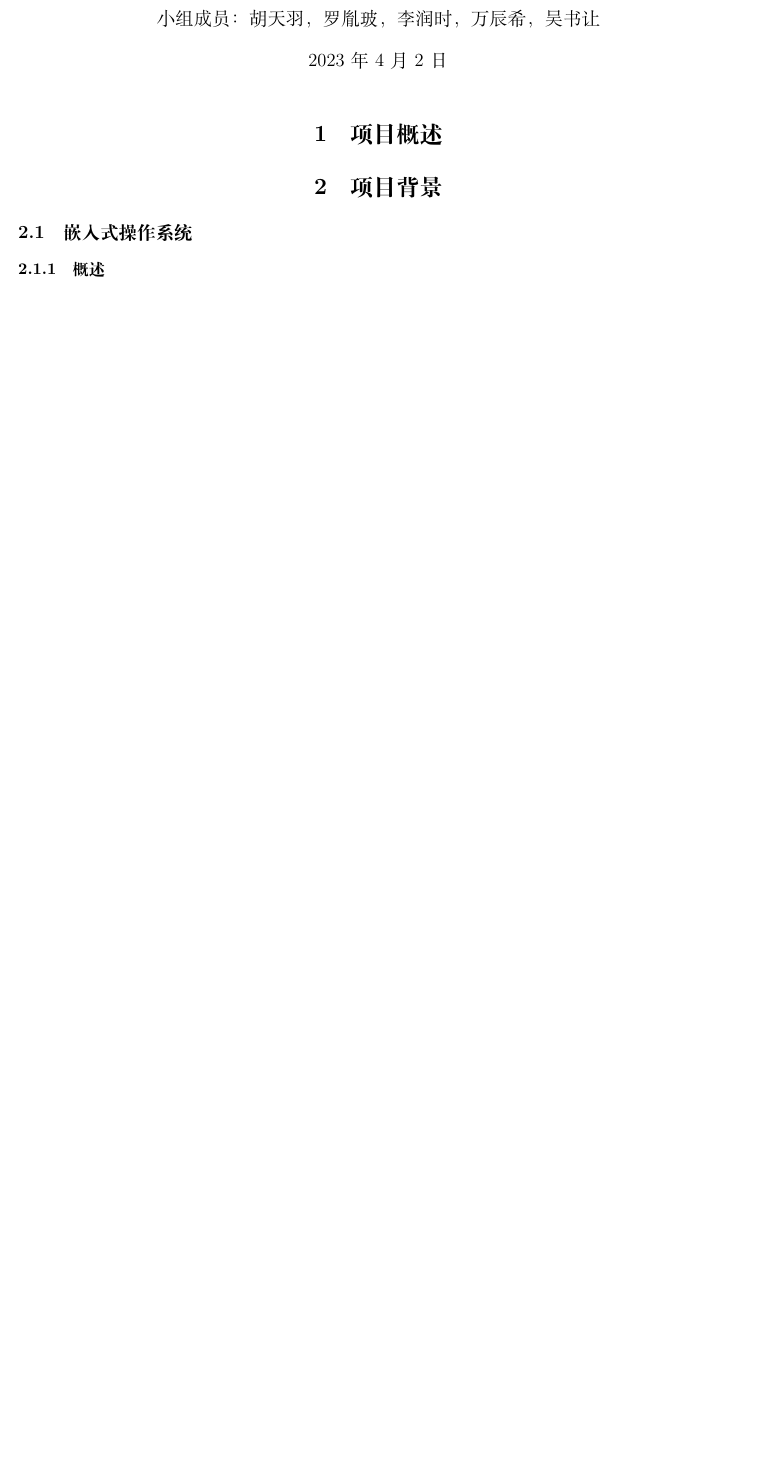
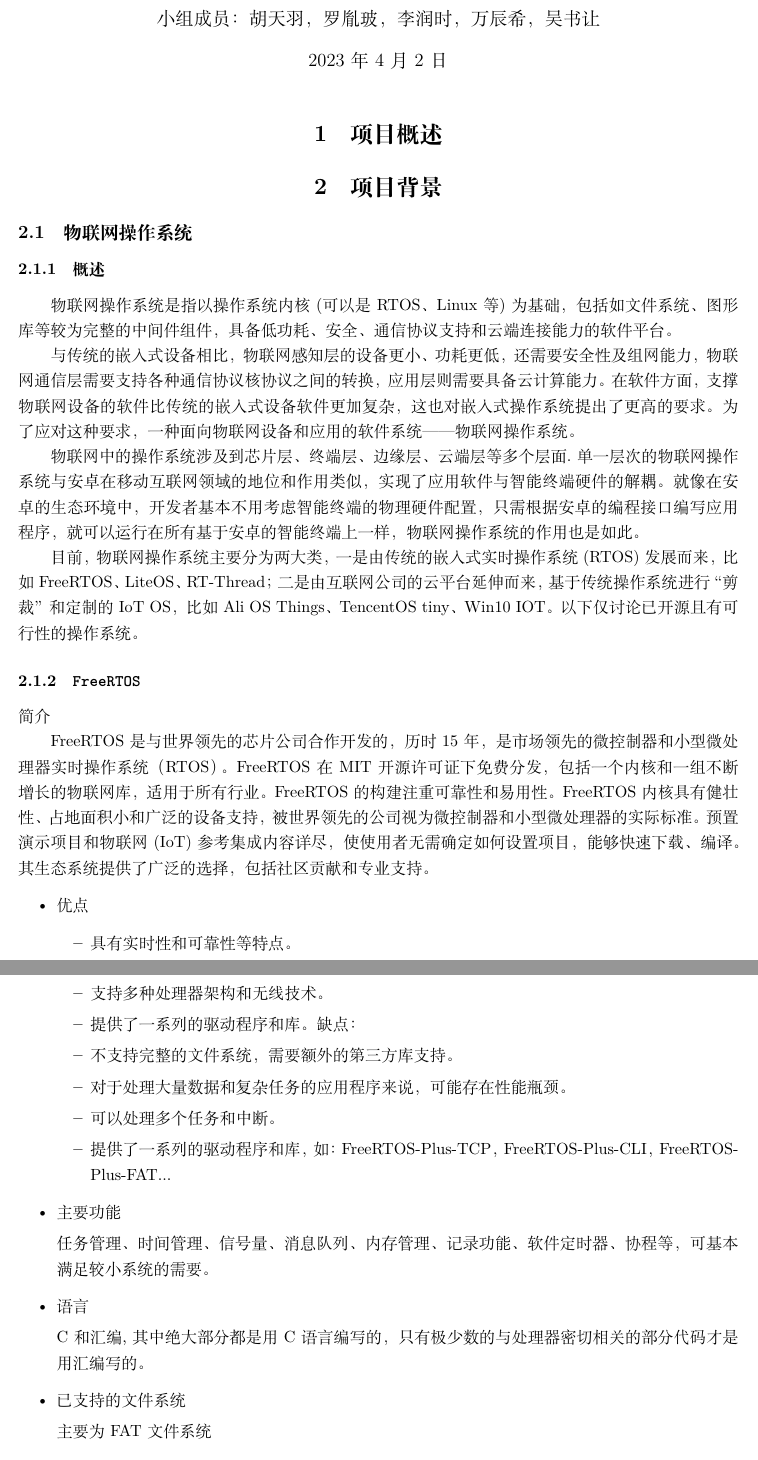
Before and after one commit to OSH-2023/x-Eris, a LaTeX document (reports/pre_research.tex): part of page 1 of 10 before the commit and two parts of pages 1 and 2 of 11 after it, the two joined at a grey line, cut so that both start at the same text, the shorter picture padded with empty space. Compiled offline with XeLaTeX.

Commit message:
Update pre_research.tex

```diff
--- a/reports/pre_research.tex
+++ b/reports/pre_research.tex
@@ -24,8 +24,44 @@
 
 \section{项目概述}
 \section{项目背景}
-\subsection{嵌入式操作系统}
+\subsection{物联网操作系统}
 \subsubsection{概述}
+物联网操作系统是指以操作系统内核(可以是 RTOS、Linux 等)为基础，包括如文件系统、图形库等较为完整的中间件组件，具备低功耗、安全、通信协议支持和云端连接能力的软件平台。
+
+与传统的嵌入式设备相比，物联网感知层的设备更小、功耗更低，还需要安全性及组网能力，物联网通信层需要支持各种通信协议核协议之间的转换，应用层则需要具备云计算能力。在软件方面，支撑物联网设备的软件比传统的嵌入式设备软件更加复杂，这也对嵌入式操作系统提出了更高的要求。为了应对这种要求，一种面向物联网设备和应用的软件系统——物联网操作系统。
+
+物联网中的操作系统涉及到芯片层、终端层、边缘层、云端层等多个层面.单一层次的物联网操作系统与安卓在移动互联网领域的地位和作用类似，实现了应用软件与智能终端硬件的解耦。就像在安卓的生态环境中，开发者基本不用考虑智能终端的物理硬件配置，只需根据安卓的编程接口编写应用程序，就可以运行在所有基于安卓的智能终端上一样，物联网操作系统的作用也是如此。
+
+目前，物联网操作系统主要分为两大类，一是由传统的嵌入式实时操作系统(RTOS)发展而来，比如FreeRTOS、LiteOS、RT-Thread；二是由互联网公司的云平台延伸而来，基于传统操作系统进行“剪裁”和定制的IoT OS，比如Ali OS Things、TencentOS tiny、Win10 IOT。以下仅讨论已开源且有可行性的操作系统。
+
+\subsubsection{\texttt{FreeRTOS}}
+\item 简介
+
+FreeRTOS是与世界领先的芯片公司合作开发的，历时15年，是市场领先的微控制器和小型微处理器实时操作系统（RTOS）。FreeRTOS在MIT开源许可证下免费分发，包括一个内核和一组不断增长的物联网库，适用于所有行业。FreeRTOS的构建注重可靠性和易用性。FreeRTOS内核具有健壮性、占地面积小和广泛的设备支持，被世界领先的公司视为微控制器和小型微处理器的实际标准。预置演示项目和物联网 (IoT) 参考集成内容详尽，使使用者无需确定如何设置项目，能够快速下载、编译。其生态系统提供了广泛的选择，包括社区贡献和专业支持。
+\begin{itemize}
+\item 优点
+\begin{itemize}
+    \item 具有实时性和可靠性等特点。
+    \item 支持多种处理器架构和无线技术。
+    \item 提供了一系列的驱动程序和库。 缺点：
+    \item 不支持完整的文件系统，需要额外的第三方库支持。
+    \item 对于处理大量数据和复杂任务的应用程序来说，可能存在性能瓶颈。
+    \item 可以处理多个任务和中断。
+    \item 提供了一系列的驱动程序和库，如：FreeRTOS-Plus-TCP，FreeRTOS-Plus-CLI，FreeRTOS-Plus-FAT...
+\end{itemize}
+\item 主要功能
+
+任务管理、时间管理、信号量、消息队列、内存管理、记录功能、软件定时器、协程等，可基本满足较小系统的需要。
+\item 语言
+
+C和汇编, 其中绝大部分都是用C语言编写的，只有极少数的与处理器密切相关的部分代码才是用汇编写的。
+\item 已支持的文件系统
+
+主要为FAT文件系统
+\item 相关库
+
+FreeRTOS-Plus-FAT 是一种开源、线程感知和可扩展的 FAT12/FAT16/FAT32 DOS/Windows 兼容 嵌入式 FAT 文件系统，可支持全面线程感知、可扩展、支持 FAT12、FAT16 和 FAT32、明确到任务的工作目录、额外综合错误报告标准、全面的 API等功能。
+\end{itemize}
 \subsubsection{小结}
 
 \subsection{非虚拟文件系统}
```
